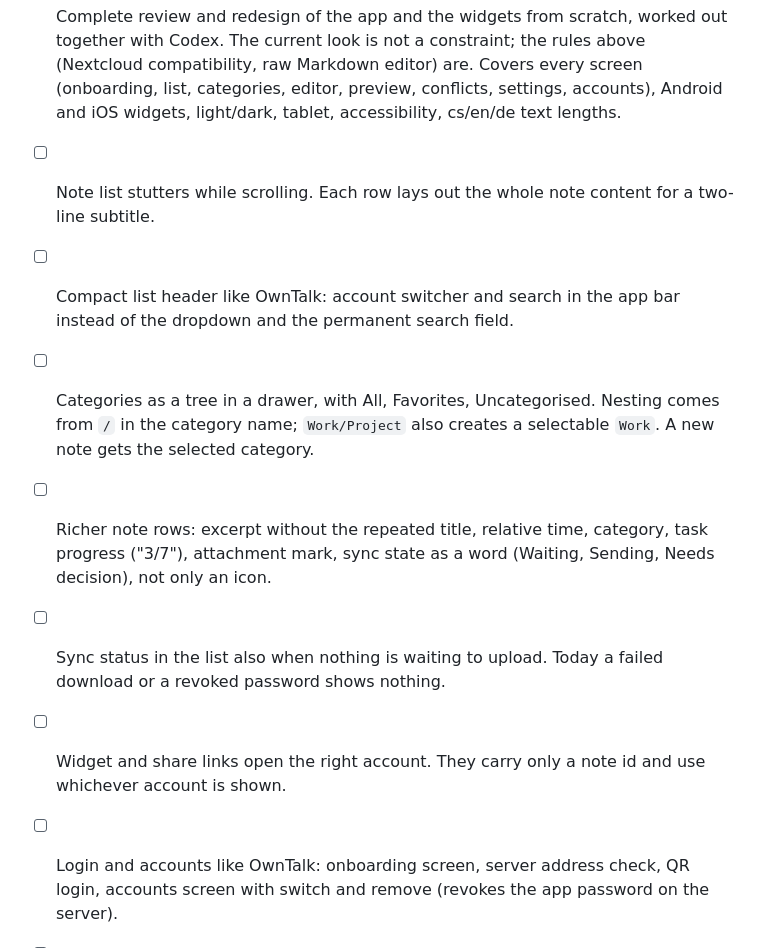
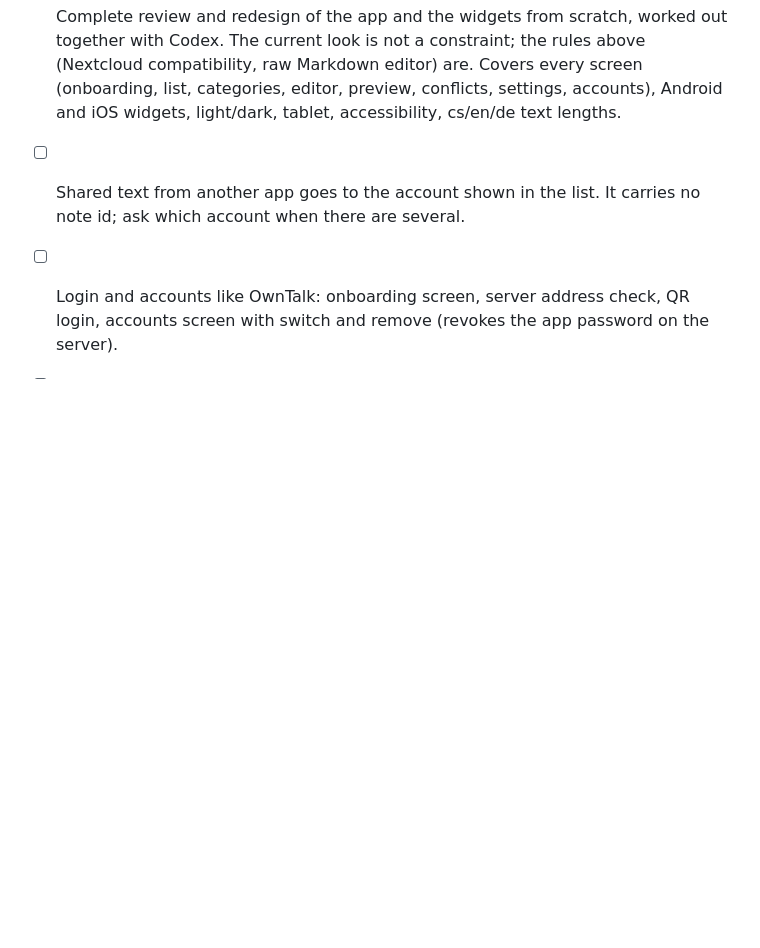
Before and after one commit to nks-hub/ownnotes, a Markdown page: TODO.md, the part around one of its changes. Drawn GitHub-style; blank space fills up the shorter version.

```diff
--- a/TODO.md
+++ b/TODO.md
@@ -23,20 +23,8 @@ references: [docs/research/review-2026-10-20.md](docs/research/review-2026-10-20
       conflicts, settings, accounts), Android and iOS widgets, light/dark,
       tablet, accessibility, cs/en/de text lengths.
 
-- [ ] Note list stutters while scrolling.
-      Each row lays out the whole note content for a two-line subtitle.
-- [ ] Compact list header like OwnTalk: account switcher and search in the
-      app bar instead of the dropdown and the permanent search field.
-- [ ] Categories as a tree in a drawer, with All, Favorites, Uncategorised.
-      Nesting comes from `/` in the category name; `Work/Project` also
-      creates a selectable `Work`. A new note gets the selected category.
-- [ ] Richer note rows: excerpt without the repeated title, relative time,
-      category, task progress ("3/7"), attachment mark, sync state as a
-      word (Waiting, Sending, Needs decision), not only an icon.
-- [ ] Sync status in the list also when nothing is waiting to upload.
-      Today a failed download or a revoked password shows nothing.
-- [ ] Widget and share links open the right account.
-      They carry only a note id and use whichever account is shown.
+- [ ] Shared text from another app goes to the account shown in the list.
+      It carries no note id; ask which account when there are several.
 - [ ] Login and accounts like OwnTalk: onboarding screen, server address
       check, QR login, accounts screen with switch and remove (revokes the
       app password on the server).
```
Also changed, not shown: other parts of TODO.md (+4 -20 lines), docs/history.md (+20 -0 lines).
